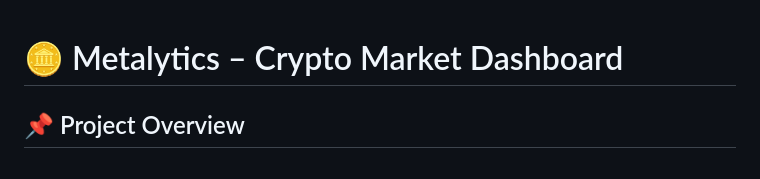
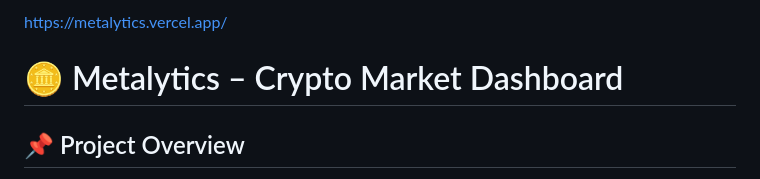
Before and after one commit to Aujasyarajput18/Metalytics., a Markdown page: README.md, the part around the change. Drawn GitHub-style.

Commit message:
Add project link to README

```diff
--- a/README.md
+++ b/README.md
@@ -1,3 +1,6 @@
+https://metalytics.vercel.app/
+
+
 # 🪙 Metalytics – Crypto Market Dashboard
 
 ## 📌 Project Overview
```
